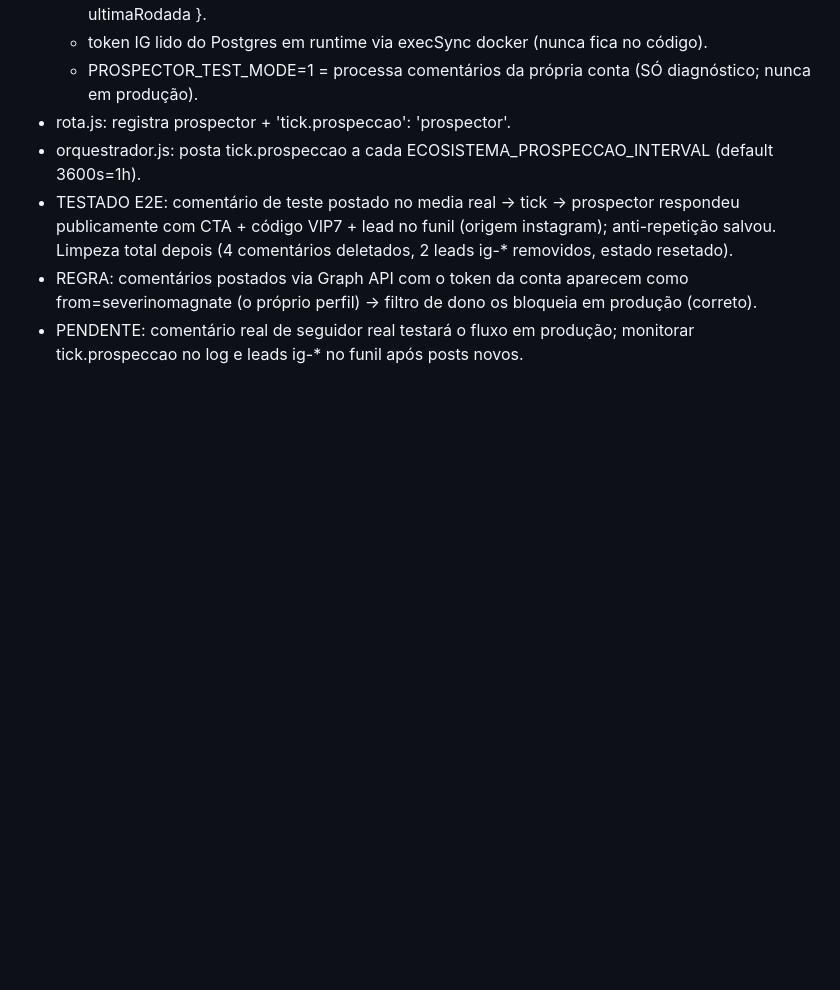
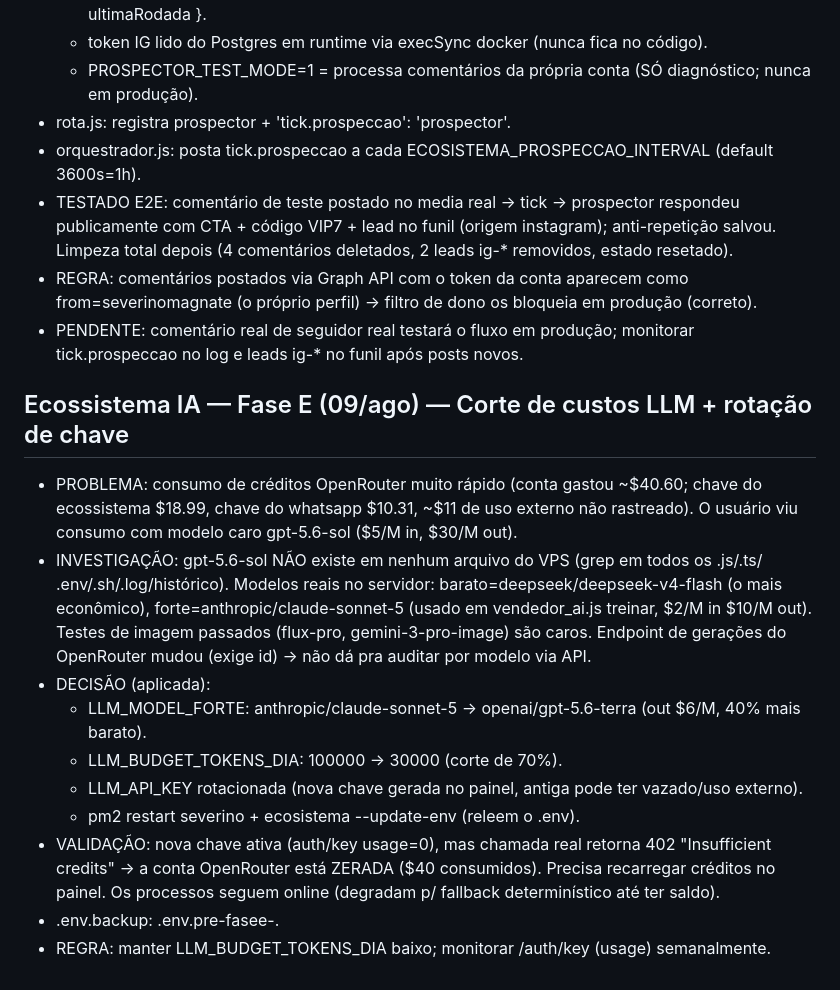
Before and after one commit to tedxmagnata-sys/Severino_Orquestrador, a Markdown page: MEMORY.md, the part around the change. GitHub-like rendering; blank space fills up the shorter version.

Commit message:
backup(auto) 2026-08-10 03:15

```diff
--- a/MEMORY.md
+++ b/MEMORY.md
@@ -331,3 +331,24 @@ ome, e 	elegramId (busca em data/notifications.json pelo email)
   from=severinomagnate (o próprio perfil) -> filtro de dono os bloqueia em produção (correto).
 - PENDENTE: comentário real de seguidor real testará o fluxo em produção; monitorar
   tick.prospeccao no log e leads ig-* no funil após posts novos.
+## Ecossistema IA — Fase E (09/ago) — Corte de custos LLM + rotação de chave
+
+- PROBLEMA: consumo de créditos OpenRouter muito rápido (conta gastou ~$40.60; chave do
+  ecossistema $18.99, chave do whatsapp $10.31, ~$11 de uso externo não rastreado). O
+  usuário viu consumo com modelo caro gpt-5.6-sol ($5/M in, $30/M out).
+- INVESTIGAÇÃO: gpt-5.6-sol NÃO existe em nenhum arquivo do VPS (grep em todos os .js/.ts/
+  .env/.sh/.log/histórico). Modelos reais no servidor: barato=deepseek/deepseek-v4-flash
+  (o mais econômico), forte=anthropic/claude-sonnet-5 (usado em vendedor_ai.js treinar,
+  $2/M in $10/M out). Testes de imagem passados (flux-pro, gemini-3-pro-image) são caros.
+  Endpoint de gerações do OpenRouter mudou (exige id) -> não dá pra auditar por modelo via API.
+- DECISÃO (aplicada):
+  - LLM_MODEL_FORTE: anthropic/claude-sonnet-5 -> openai/gpt-5.6-terra (out $6/M, 40% mais barato).
+  - LLM_BUDGET_TOKENS_DIA: 100000 -> 30000 (corte de 70%).
+  - LLM_API_KEY rotacionada (nova chave gerada no painel, antiga pode ter vazado/uso externo).
+  - pm2 restart severino + ecosistema --update-env (releem o .env).
+- VALIDAÇÃO: nova chave ativa (auth/key usage=0), mas chamada real retorna 402
+  "Insufficient credits" -> a conta OpenRouter está ZERADA ($40 consumidos). Precisa
+  recarregar créditos no painel. Os processos seguem online (degradam p/ fallback
+  determinístico até ter saldo).
+- .env.backup: .env.pre-fasee-<timestamp>.
+- REGRA: manter LLM_BUDGET_TOKENS_DIA baixo; monitorar /auth/key (usage) semanalmente.
```
